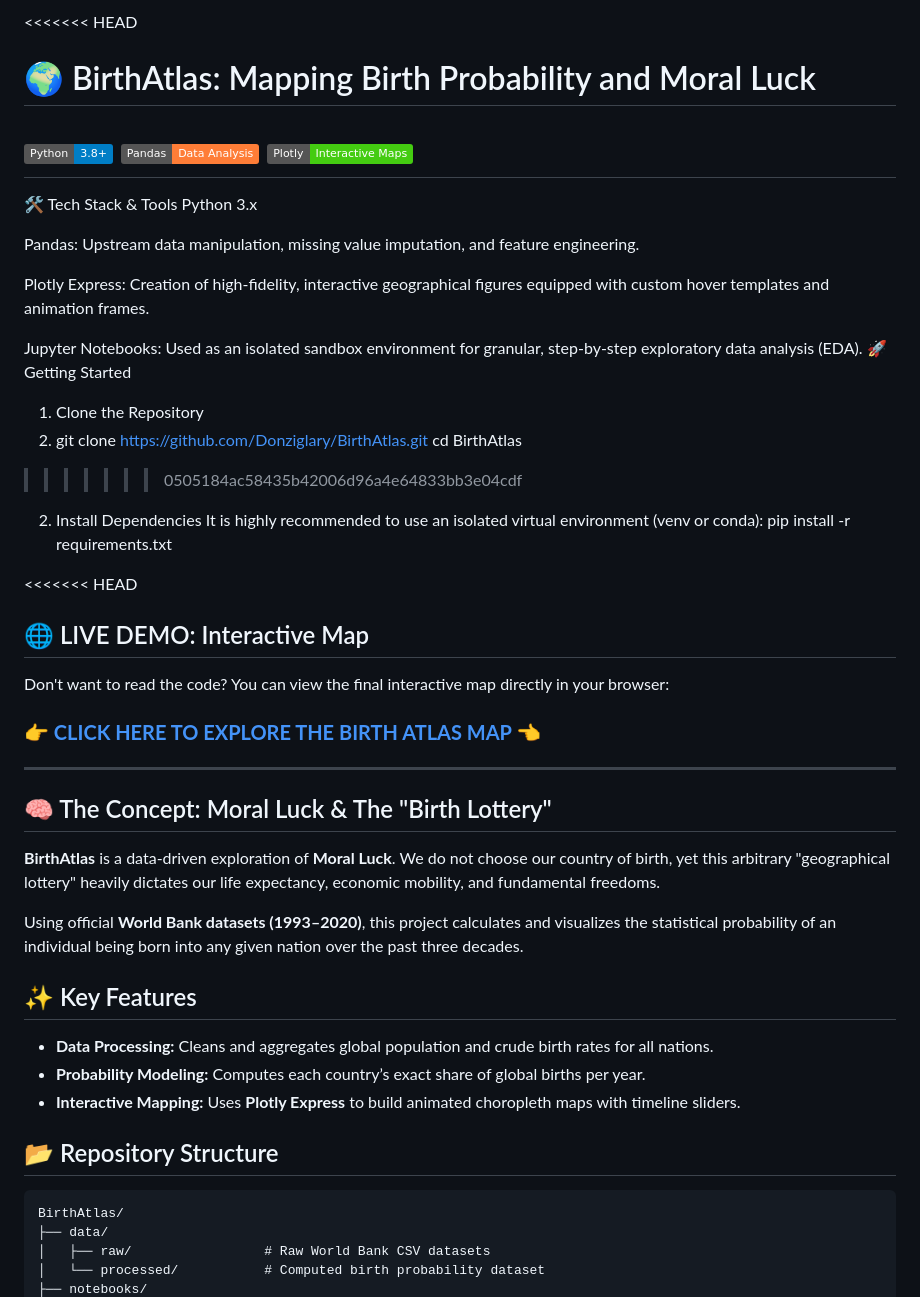
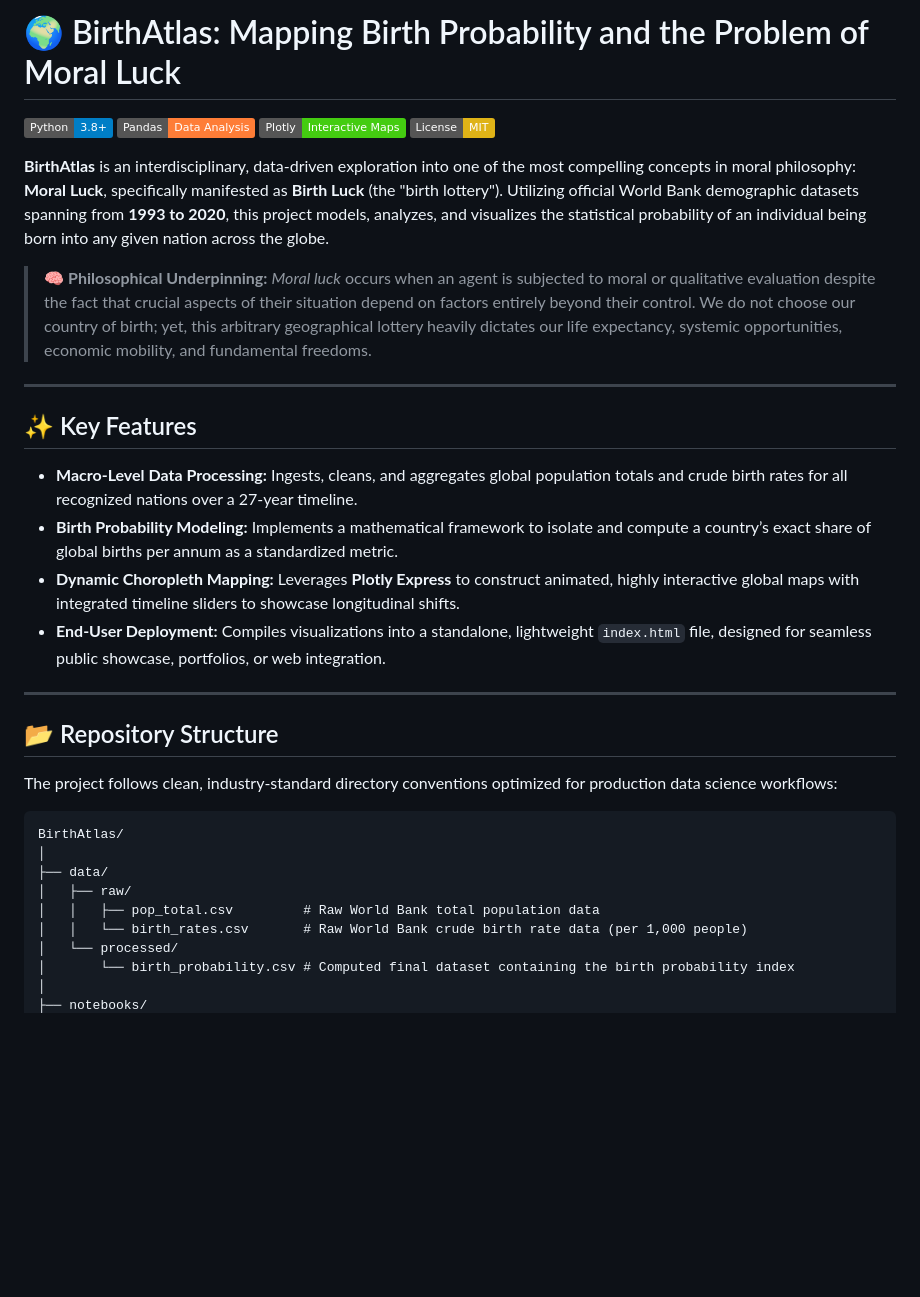
Before and after one commit to Donziglary/BirthAtlas, a Markdown page: README.md, the part around one of its changes. GitHub-like rendering; badges without logos; blank space fills up the shorter version.

Commit message:
Revise README for clarity and additional details
Updated project description and structure details in README.

````diff
--- a/README.md
+++ b/README.md
@@ -1,50 +1,35 @@
-<<<<<<< HEAD
-# 🌍 BirthAtlas: Mapping Birth Probability and Moral Luck
+# 🌍 BirthAtlas: Mapping Birth Probability and the Problem of Moral Luck
 
 [![Python](https://img.shields.io/badge/Python-3.8%2B-blue.svg)](https://www.python.org)
 [![Pandas](https://img.shields.io/badge/Pandas-Data%20Analysis-orange.svg)](https://pandas.pydata.org)
 [![Plotly](https://img.shields.io/badge/Plotly-Interactive%20Maps-brightgreen.svg)](https://plotly.com)
-=======
-🛠 Tech Stack & Tools
-Python 3.x
+[![License: MIT](https://img.shields.io/badge/License-MIT-yellow.svg)](https://opensource.org/licenses/MIT)
 
-Pandas: Upstream data manipulation, missing value imputation, and feature engineering.
+**BirthAtlas** is an interdisciplinary, data-driven exploration into one of the most compelling concepts in moral philosophy: **Moral Luck**, specifically manifested as **Birth Luck** (the "birth lottery"). Utilizing official World Bank demographic datasets spanning from **1993 to 2020**, this project models, analyzes, and visualizes the statistical probability of an individual being born into any given nation across the globe.
 
-Plotly Express: Creation of high-fidelity, interactive geographical figures equipped with custom hover templates and animation frames.
-
-Jupyter Notebooks: Used as an isolated sandbox environment for granular, step-by-step exploratory data analysis (EDA).
-🚀 Getting Started
-1. Clone the Repository
-2. git clone [https://github.com/Donziglary/BirthAtlas.git](https://github.com/Donziglary/BirthAtlas.git)
-cd BirthAtlas
->>>>>>> 0505184ac58435b42006d96a4e64833bb3e04cdf
-
-2. Install Dependencies
-It is highly recommended to use an isolated virtual environment (venv or conda):
-pip install -r requirements.txt
-
-<<<<<<< HEAD
-## 🌐 LIVE DEMO: Interactive Map
-Don't want to read the code? You can view the final interactive map directly in your browser:
-
-### **[👉 CLICK HERE TO EXPLORE THE BIRTH ATLAS MAP 👈](https://donziglary.github.io/BirthAtlas/)**
+> 🧠 **Philosophical Underpinning:** *Moral luck* occurs when an agent is subjected to moral or qualitative evaluation despite the fact that crucial aspects of their situation depend on factors entirely beyond their control. We do not choose our country of birth; yet, this arbitrary geographical lottery heavily dictates our life expectancy, systemic opportunities, economic mobility, and fundamental freedoms.
 
 ---
 
-## 🧠 The Concept: Moral Luck & The "Birth Lottery"
-**BirthAtlas** is a data-driven exploration of **Moral Luck**. We do not choose our country of birth, yet this arbitrary "geographical lottery" heavily dictates our life expectancy, economic mobility, and fundamental freedoms.
+## ✨ Key Features
+- **Macro-Level Data Processing:** Ingests, cleans, and aggregates global population totals and crude birth rates for all recognized nations over a 27-year timeline.
+- **Birth Probability Modeling:** Implements a mathematical framework to isolate and compute a country’s exact share of global births per annum as a standardized metric.
+- **Dynamic Choropleth Mapping:** Leverages **Plotly Express** to construct animated, highly interactive global maps with integrated timeline sliders to showcase longitudinal shifts.
+- **End-User Deployment:** Compiles visualizations into a standalone, lightweight `index.html` file, designed for seamless public showcase, portfolios, or web integration.
 
-Using official **World Bank datasets (1993–2020)**, this project calculates and visualizes the statistical probability of an individual being born into any given nation over the past three decades.
-
-## ✨ Key Features
-* **Data Processing:** Cleans and aggregates global population and crude birth rates for all nations.
-* **Probability Modeling:** Computes each country’s exact share of global births per year.
-* **Interactive Mapping:** Uses **Plotly Express** to build animated choropleth maps with timeline sliders.
+---
 
 ## 📂 Repository Structure
+The project follows clean, industry-standard directory conventions optimized for production data science workflows:
+
 ```text
 BirthAtlas/
+│
 ├── data/
-│   ├── raw/                 # Raw World Bank CSV datasets
-│   └── processed/           # Computed birth probability dataset
+│   ├── raw/
+│   │   ├── pop_total.csv         # Raw World Bank total population data
+│   │   └── birth_rates.csv       # Raw World Bank crude birth rate data (per 1,000 people)
+│   └── processed/
+│       └── birth_probability.csv # Computed final dataset containing the birth probability index
+│
 ├── notebooks/
````
Also changed, not shown: other parts of README.md (+7 -28 lines).
